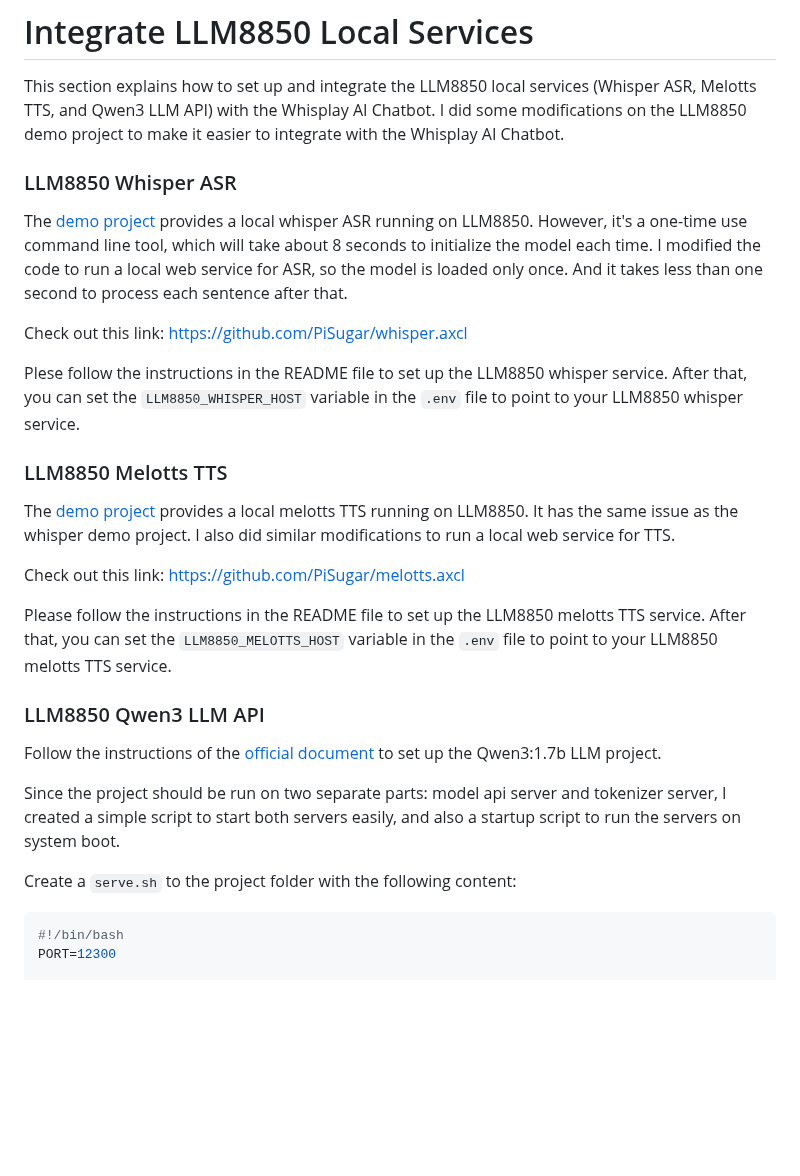
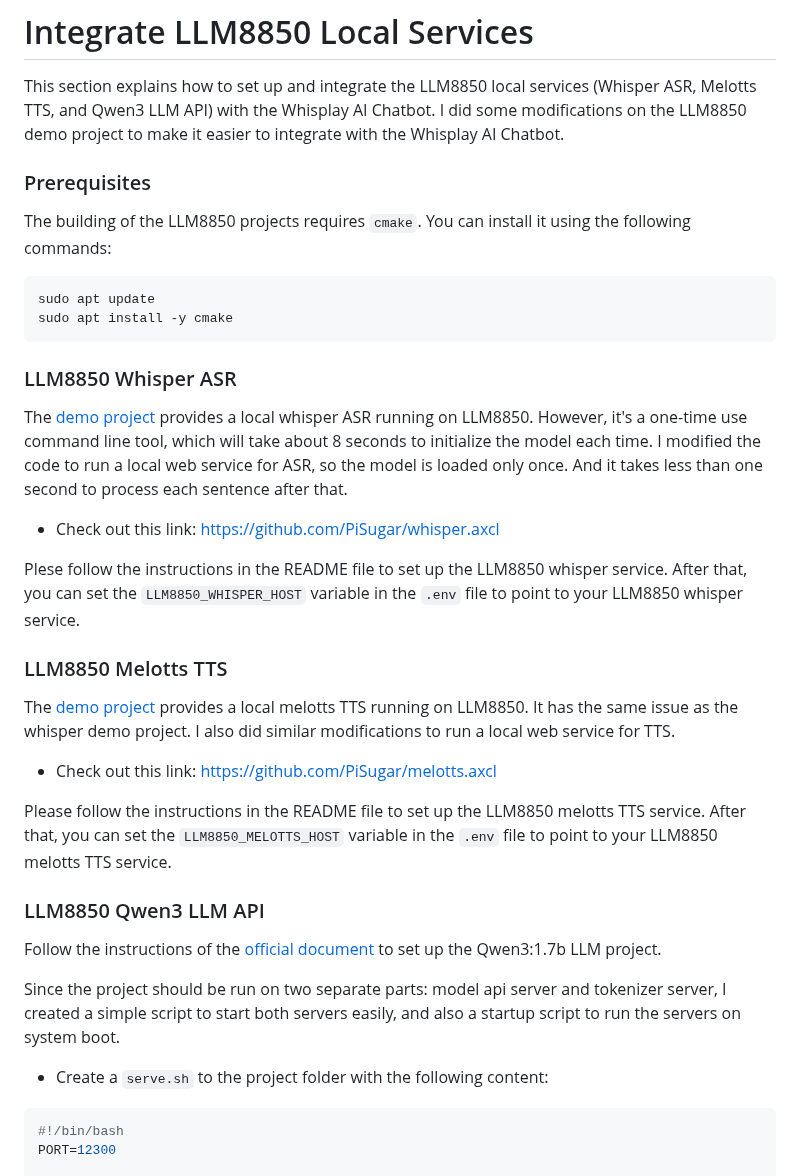
Before and after one commit to PiSugar/whisplay-ai-chatbot, a Markdown page: README-llm8850.md, the part around one of its changes. GitHub-like rendering; blank space fills up the shorter version.

Commit message:
doc: llm8850

````diff
--- a/README-llm8850.md
+++ b/README-llm8850.md
@@ -2,13 +2,22 @@
 
 This section explains how to set up and integrate the LLM8850 local services (Whisper ASR, Melotts TTS, and Qwen3 LLM API) with the Whisplay AI Chatbot.
 I did some modifications on the LLM8850 demo project to make it easier to integrate with the Whisplay AI Chatbot.
+
+### Prerequisites
+
+The building of the LLM8850 projects requires `cmake`. You can install it using the following commands:
+
+```bash
+sudo apt update
+sudo apt install -y cmake
+```
 
 ### LLM8850 Whisper ASR
 
 The [demo project](https://github.com/ml-inory/whisper.axcl) provides a local whisper ASR running on LLM8850. However, it's a one-time use command line tool, which will take about 8 seconds to initialize the model each time.
 I modified the code to run a local web service for ASR, so the model is loaded only once. And it takes less than one second to process each sentence after that.
 
-Check out this link: https://github.com/PiSugar/whisper.axcl
+- Check out this link: https://github.com/PiSugar/whisper.axcl
 
 Plese follow the instructions in the README file to set up the LLM8850 whisper service. After that, you can set the `LLM8850_WHISPER_HOST` variable in the `.env` file to point to your LLM8850 whisper service.
 
@@ -17,7 +26,7 @@ Plese follow the instructions in the README file to set up the LLM8850 whisper s
 The [demo project](https://github.com/ml-inory/melotts.axcl) provides a local melotts TTS running on LLM8850. It has the same issue as the whisper demo project.
 I also did similar modifications to run a local web service for TTS.
 
-Check out this link: https://github.com/PiSugar/melotts.axcl
+- Check out this link: https://github.com/PiSugar/melotts.axcl
 
 Please follow the instructions in the README file to set up the LLM8850 melotts TTS service. After that, you can set the `LLM8850_MELOTTS_HOST` variable in the `.env` file to point to your LLM8850 melotts TTS service.
 
@@ -27,7 +36,7 @@ Follow the instructions of the [official document](https://docs.m5stack.com/en/g
 
 Since the project should be run on two separate parts: model api server and tokenizer server, I created a simple script to start both servers easily, and also a startup script to run the servers on system boot.
 
-Create a `serve.sh` to the project folder with the following content:
+- Create a `serve.sh` to the project folder with the following content:
 
 ```bash
 #!/bin/bash
````
Also changed, not shown: other parts of README-llm8850.md (+1 -1 lines).
